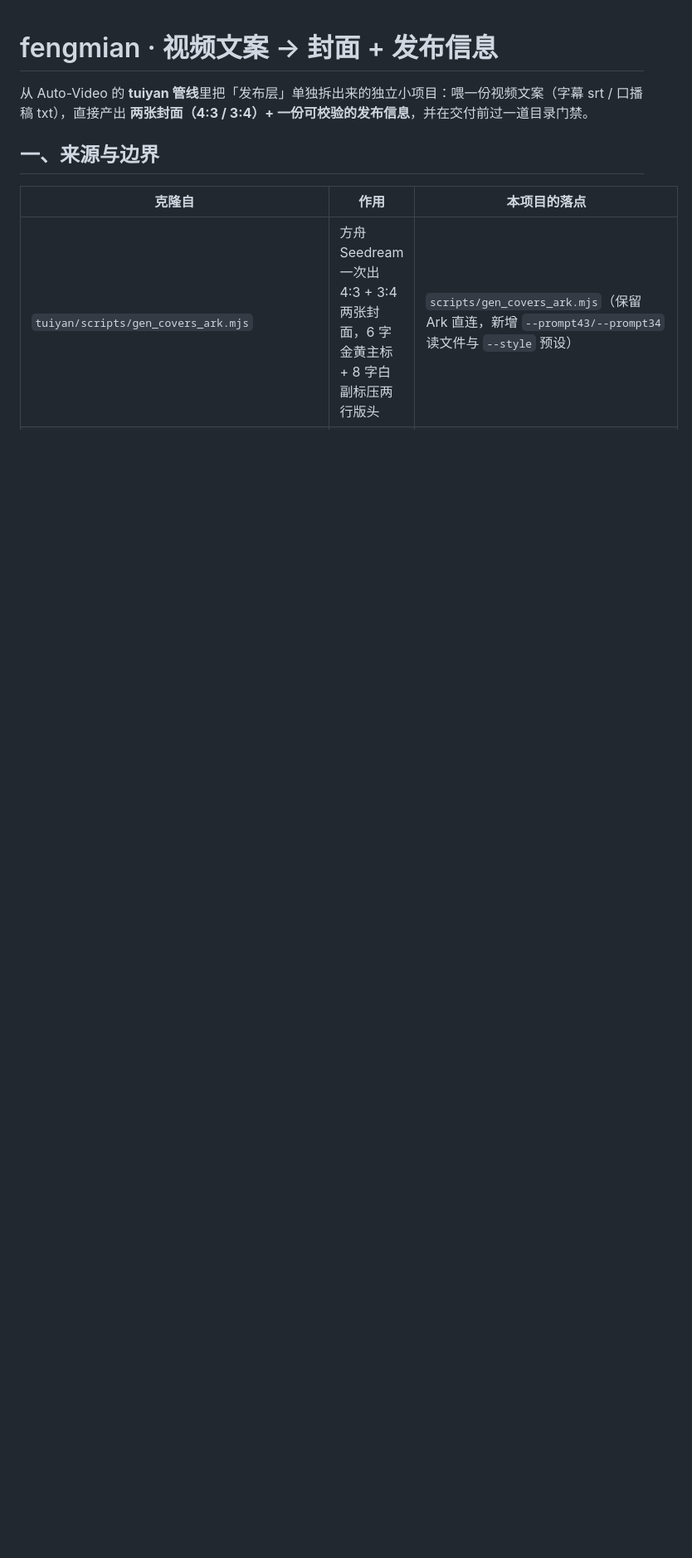
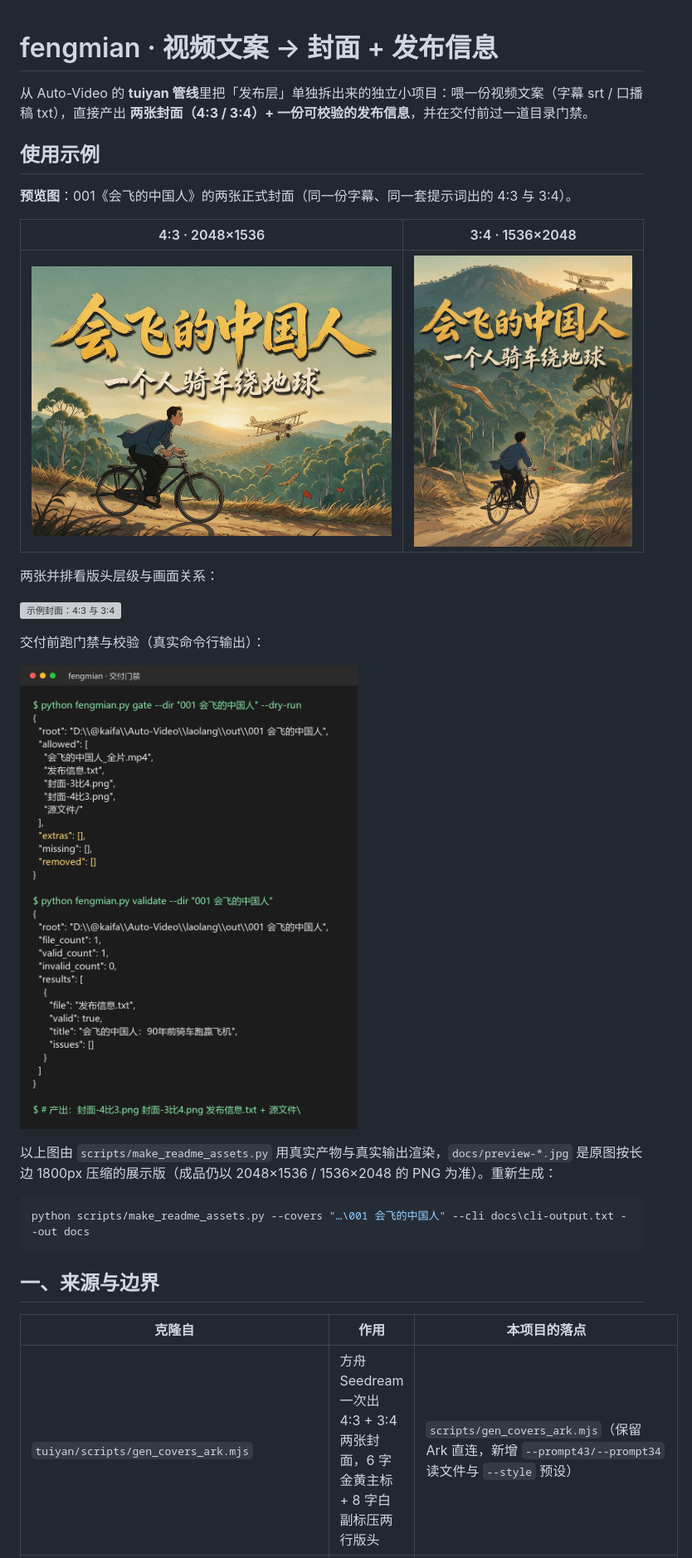
Before and after one commit to DaBaoAgent/fengmian, a Markdown page: README.md, the part around one of its changes. Shown at 83% size. GitHub-like rendering; pictures changed too: docs/example-cli.png (added), docs/preview-3x4.jpg (added), docs/preview-4x3.jpg (added); blank space fills up the shorter version; grey boxes are pictures that could not be loaded.

Commit message:
Add LICENSE, README previews and asset renderer
- LICENSE: MIT
- docs/: 001 两张封面的展示版 JPG、并排对比图、命令行输出渲染图
- scripts/make_readme_assets.py: 用真实产物与真实输出重生成预览图
- README: 使用示例（预览图 / 门禁输出）与许可章节

````diff
--- a/README.md
+++ b/README.md
@@ -1,6 +1,28 @@
 # fengmian · 视频文案 → 封面 + 发布信息
 
 从 Auto-Video 的 **tuiyan 管线**里把「发布层」单独拆出来的独立小项目：喂一份视频文案（字幕 srt / 口播稿 txt），直接产出 **两张封面（4:3 / 3:4）+ 一份可校验的发布信息**，并在交付前过一道目录门禁。
+
+## 使用示例
+
+**预览图**：001《会飞的中国人》的两张正式封面（同一份字幕、同一套提示词出的 4:3 与 3:4）。
+
+| 4:3 · 2048×1536 | 3:4 · 1536×2048 |
+|---|---|
+| ![封面 4:3](docs/preview-4x3.jpg) | ![封面 3:4](docs/preview-3x4.jpg) |
+
+两张并排看版头层级与画面关系：
+
+![示例封面：4:3 与 3:4](docs/example-covers.png)
+
+交付前跑门禁与校验（真实命令行输出）：
+
+![示例命令：gate 与 validate](docs/example-cli.png)
+
+以上图由 `scripts/make_readme_assets.py` 用真实产物与真实输出渲染，`docs/preview-*.jpg` 是原图按长边 1800px 压缩的展示版（成品仍以 2048×1536 / 1536×2048 的 PNG 为准）。重新生成：
+
+```powershell
+python scripts/make_readme_assets.py --covers "…\001 会飞的中国人" --cli docs\cli-output.txt --out docs
+```
 
 ## 一、来源与边界
 
````
Also changed, not shown: other parts of README.md (+9 -2 lines), 5 other files.
